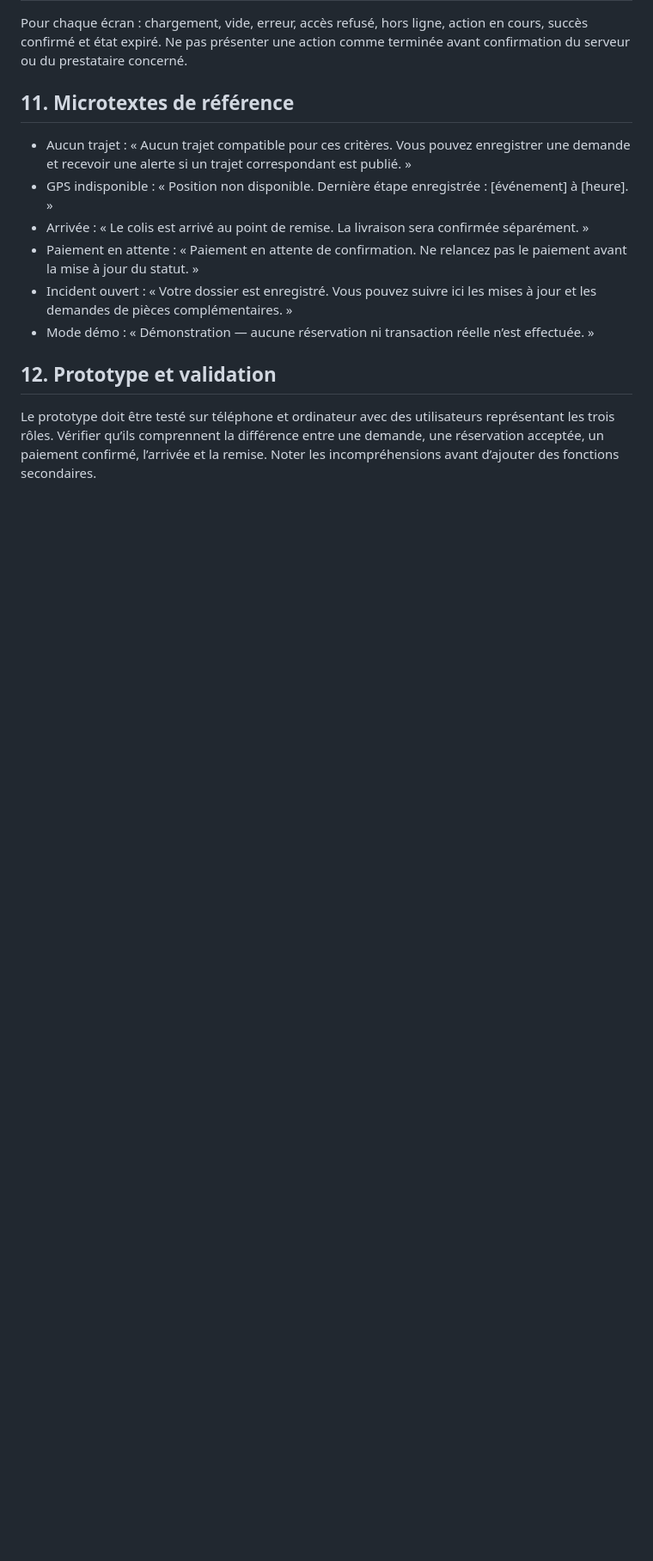
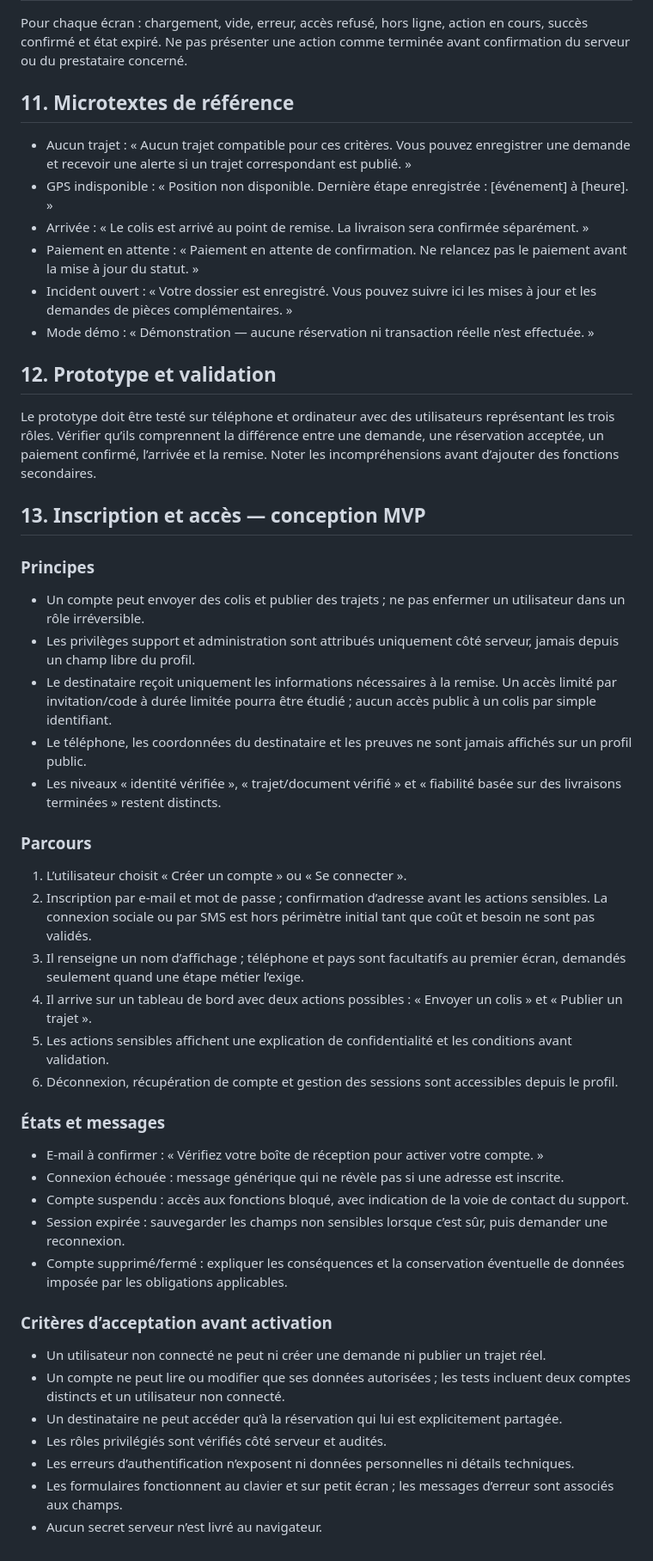
Before and after one commit to aydiarra-star/Jotcolis, a Markdown page: docs/UX-PARCOURS.md, the part around the change. Shown at 86% size. Rendered like a GitHub page; blank space fills up the shorter version.

Commit message:
Définir le parcours d’inscription et les accès JotColis

```diff
--- a/docs/UX-PARCOURS.md
+++ b/docs/UX-PARCOURS.md
@@ -124,3 +124,36 @@ Pour chaque écran : chargement, vide, erreur, accès refusé, hors ligne, actio
 
 ## 12. Prototype et validation
 Le prototype doit être testé sur téléphone et ordinateur avec des utilisateurs représentant les trois rôles. Vérifier qu’ils comprennent la différence entre une demande, une réservation acceptée, un paiement confirmé, l’arrivée et la remise. Noter les incompréhensions avant d’ajouter des fonctions secondaires.
+
+## 13. Inscription et accès — conception MVP
+
+### Principes
+- Un compte peut envoyer des colis et publier des trajets ; ne pas enfermer un utilisateur dans un rôle irréversible.
+- Les privilèges support et administration sont attribués uniquement côté serveur, jamais depuis un champ libre du profil.
+- Le destinataire reçoit uniquement les informations nécessaires à la remise. Un accès limité par invitation/code à durée limitée pourra être étudié ; aucun accès public à un colis par simple identifiant.
+- Le téléphone, les coordonnées du destinataire et les preuves ne sont jamais affichés sur un profil public.
+- Les niveaux « identité vérifiée », « trajet/document vérifié » et « fiabilité basée sur des livraisons terminées » restent distincts.
+
+### Parcours
+1. L’utilisateur choisit « Créer un compte » ou « Se connecter ».
+2. Inscription par e-mail et mot de passe ; confirmation d’adresse avant les actions sensibles. La connexion sociale ou par SMS est hors périmètre initial tant que coût et besoin ne sont pas validés.
+3. Il renseigne un nom d’affichage ; téléphone et pays sont facultatifs au premier écran, demandés seulement quand une étape métier l’exige.
+4. Il arrive sur un tableau de bord avec deux actions possibles : « Envoyer un colis » et « Publier un trajet ».
+5. Les actions sensibles affichent une explication de confidentialité et les conditions avant validation.
+6. Déconnexion, récupération de compte et gestion des sessions sont accessibles depuis le profil.
+
+### États et messages
+- E-mail à confirmer : « Vérifiez votre boîte de réception pour activer votre compte. »
+- Connexion échouée : message générique qui ne révèle pas si une adresse est inscrite.
+- Compte suspendu : accès aux fonctions bloqué, avec indication de la voie de contact du support.
+- Session expirée : sauvegarder les champs non sensibles lorsque c’est sûr, puis demander une reconnexion.
+- Compte supprimé/fermé : expliquer les conséquences et la conservation éventuelle de données imposée par les obligations applicables.
+
+### Critères d’acceptation avant activation
+- Un utilisateur non connecté ne peut ni créer une demande ni publier un trajet réel.
+- Un compte ne peut lire ou modifier que ses données autorisées ; les tests incluent deux comptes distincts et un utilisateur non connecté.
+- Un destinataire ne peut accéder qu’à la réservation qui lui est explicitement partagée.
+- Les rôles privilégiés sont vérifiés côté serveur et audités.
+- Les erreurs d’authentification n’exposent ni données personnelles ni détails techniques.
+- Les formulaires fonctionnent au clavier et sur petit écran ; les messages d’erreur sont associés aux champs.
+- Aucun secret serveur n’est livré au navigateur.
```
